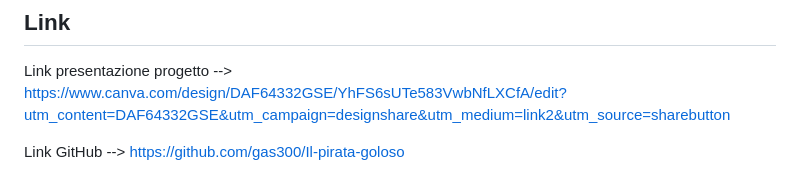
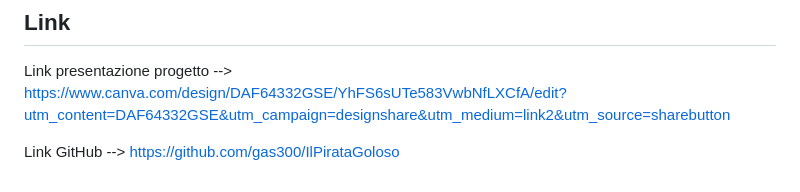
Before and after one commit to gas300/Avventura-testuale-per-bambini, a Markdown page: documentazione.md, the part around the change. Drawn GitHub-style.

```diff
--- a/documentazione.md
+++ b/documentazione.md
@@ -158,4 +158,4 @@ I comandi riconosciuti dal gioco prevendono l'uso dei sinonimi dei seguenti verb
 
 Link presentazione progetto --> https://www.canva.com/design/DAF64332GSE/YhFS6sUTe583VwbNfLXCfA/edit?utm_content=DAF64332GSE&utm_campaign=designshare&utm_medium=link2&utm_source=sharebutton
 
-Link GitHub --> https://github.com/gas300/Il-pirata-goloso
+Link GitHub --> https://github.com/gas300/IlPirataGoloso
```
